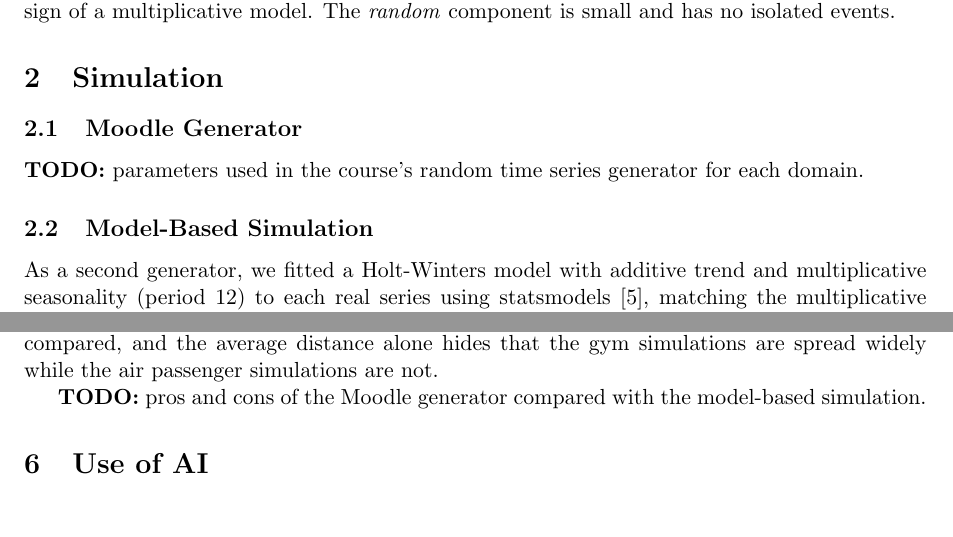
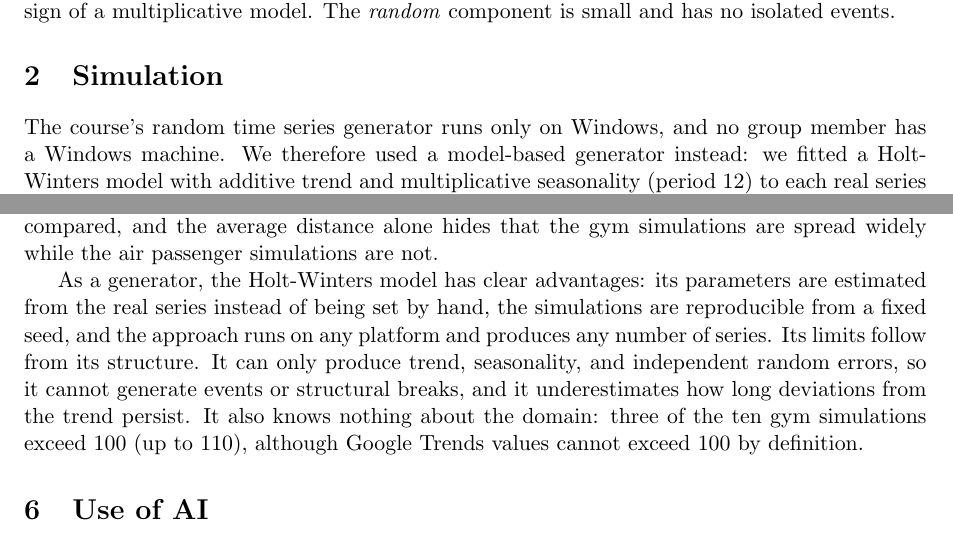
Before and after one commit to Acomenc/knowledgediscoveryindatabases, a LaTeX document (TimeSeries/report/main.tex): two parts of pages 2 and 4 of 5, joined at a grey line, cut so that both start at the same text. Compiled offline with pdfLaTeX.

Commit message:
Explain the generator choice and its pros and cons
The course generator runs only on Windows and no group member has a
Windows machine, so the report now says the Holt-Winters model was used
instead and discusses its pros and cons in the conclusions. Replaces
both Moodle TODOs.

Co-Authored-By: Claude Opus 5.5 <noreply@anthropic.com>

```diff
--- a/TimeSeries/report/main.tex
+++ b/TimeSeries/report/main.tex
@@ -50,11 +50,7 @@ Monthly totals of international airline passengers in thousands, January 1949 to
 
 \section{Simulation}
 
-\subsection{Moodle Generator}
-\textbf{TODO:} parameters used in the course's random time series generator for each domain.
-
-\subsection{Model-Based Simulation}
-As a second generator, we fitted a Holt-Winters model with additive trend and multiplicative seasonality (period 12) to each real series using statsmodels \cite{seabold-statsmodels}, matching the multiplicative structure seen in Figure~\ref{fig:decomposition}. From each fitted model, we simulated 10 series of the same length as the real one, starting from the fitted initial state and adding random multiplicative errors (seed 42). Table~\ref{tab:params} lists the fitted smoothing parameters.
+The course's random time series generator runs only on Windows, and no group member has a Windows machine. We therefore used a model-based generator instead: we fitted a Holt-Winters model with additive trend and multiplicative seasonality (period 12) to each real series using statsmodels \cite{seabold-statsmodels}, matching the multiplicative structure seen in Figure~\ref{fig:decomposition}. From each fitted model, we simulated 10 series of the same length as the real one, starting from the fitted initial state and adding random multiplicative errors (seed 42). Table~\ref{tab:params} lists the fitted smoothing parameters.
 
 \begin{table}[!htb]
 \centering
@@ -119,7 +115,7 @@ The Holt-Winters simulation reproduces each domain only in part. For air passeng
 
 The distance results support the lecture's point that comparing time series depends on the domain and on the chosen measure \cite{lecture-ts}. Without normalisation, the two domains could not be compared, and the average distance alone hides that the gym simulations are spread widely while the air passenger simulations are not.
 
-\textbf{TODO:} pros and cons of the Moodle generator compared with the model-based simulation.
+As a generator, the Holt-Winters model has clear advantages: its parameters are estimated from the real series instead of being set by hand, the simulations are reproducible from a fixed seed, and the approach runs on any platform and produces any number of series. Its limits follow from its structure. It can only produce trend, seasonality, and independent random errors, so it cannot generate events or structural breaks, and it underestimates how long deviations from the trend persist. It also knows nothing about the domain: three of the ten gym simulations exceed 100 (up to 110), although Google Trends values cannot exceed 100 by definition.
 
 \section{Use of AI}
 
```
Also changed, not shown: TimeSeries/README.md, TimeSeries/report/main.pdf.
